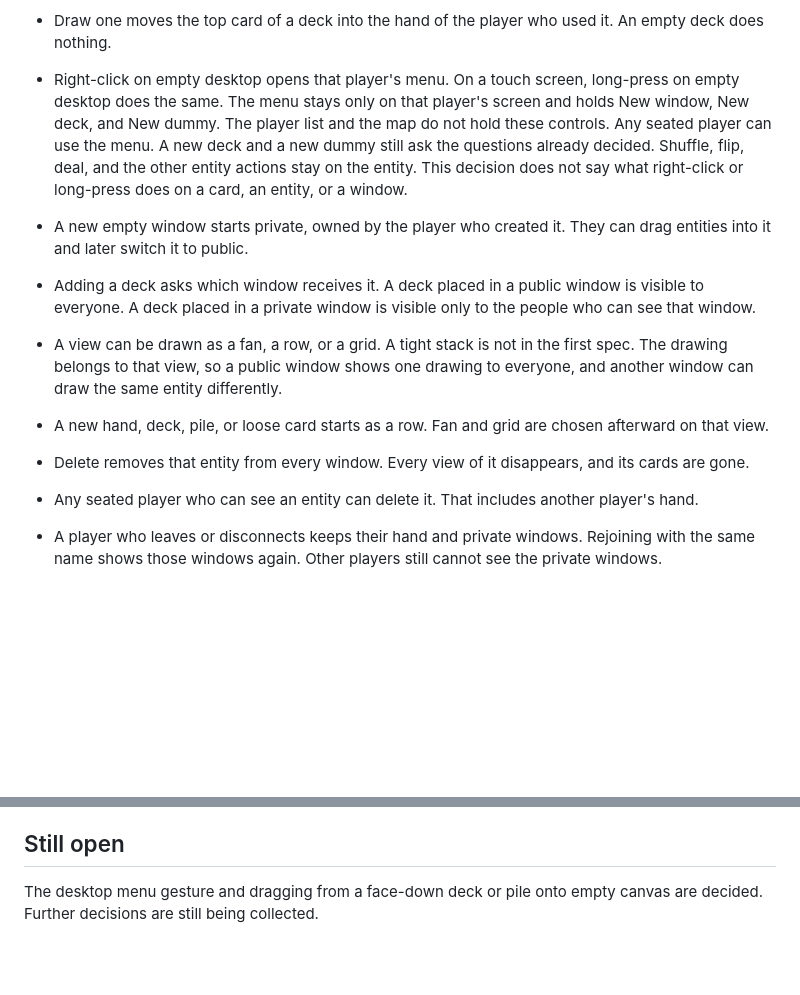
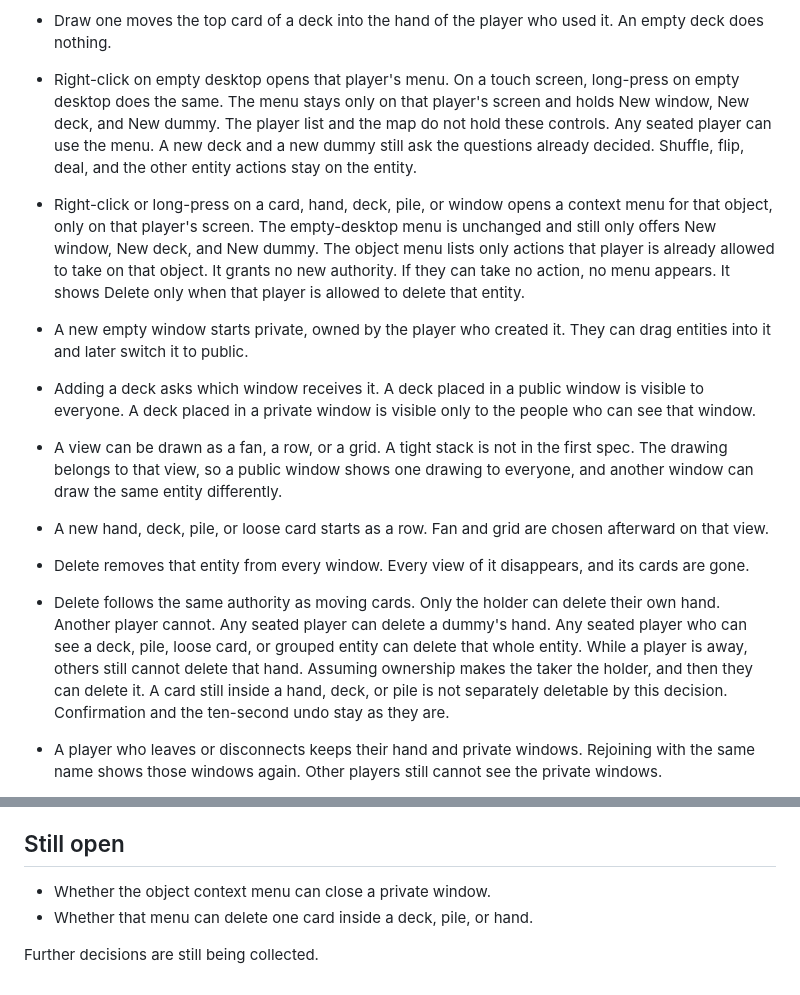
Before and after one commit to dcvezzani/card-game-002, a Markdown page: dcv/specs.md, 2 parts joined by grey strips. Rendered like a GitHub page; blank space fills up the shorter version.

Commit message:
Record object context menus and who can delete.
Right-click or long-press on a card, hand, deck, pile, or window opens that player's menu of actions they can already take. Delete follows the same authority as moving cards.

Co-authored-by: David Vezzani <dcvezzani@users.noreply.github.com>

```diff
--- a/dcv/specs.md
+++ b/dcv/specs.md
@@ -43,13 +43,14 @@ Specs only. No implementation yet. The Rec Room styleguide stays the visual syst
 - Flip top lifts the top card off the deck and sets it beside the deck as a loose face-up card. That shortcut always sets the loose card face-up, including when the deck is face-down. The new top card of the deck is left as it was.
 - Closing a window removes entities that were shown only in that window. An entity that still has another view stays in that other view.
 - Draw one moves the top card of a deck into the hand of the player who used it. An empty deck does nothing.
-- Right-click on empty desktop opens that player's menu. On a touch screen, long-press on empty desktop does the same. The menu stays only on that player's screen and holds New window, New deck, and New dummy. The player list and the map do not hold these controls. Any seated player can use the menu. A new deck and a new dummy still ask the questions already decided. Shuffle, flip, deal, and the other entity actions stay on the entity. This decision does not say what right-click or long-press does on a card, an entity, or a window.
+- Right-click on empty desktop opens that player's menu. On a touch screen, long-press on empty desktop does the same. The menu stays only on that player's screen and holds New window, New deck, and New dummy. The player list and the map do not hold these controls. Any seated player can use the menu. A new deck and a new dummy still ask the questions already decided. Shuffle, flip, deal, and the other entity actions stay on the entity.
+- Right-click or long-press on a card, hand, deck, pile, or window opens a context menu for that object, only on that player's screen. The empty-desktop menu is unchanged and still only offers New window, New deck, and New dummy. The object menu lists only actions that player is already allowed to take on that object. It grants no new authority. If they can take no action, no menu appears. It shows Delete only when that player is allowed to delete that entity.
 - A new empty window starts private, owned by the player who created it. They can drag entities into it and later switch it to public.
 - Adding a deck asks which window receives it. A deck placed in a public window is visible to everyone. A deck placed in a private window is visible only to the people who can see that window.
 - A view can be drawn as a fan, a row, or a grid. A tight stack is not in the first spec. The drawing belongs to that view, so a public window shows one drawing to everyone, and another window can draw the same entity differently.
 - A new hand, deck, pile, or loose card starts as a row. Fan and grid are chosen afterward on that view.
 - Delete removes that entity from every window. Every view of it disappears, and its cards are gone.
-- Any seated player who can see an entity can delete it. That includes another player's hand.
+- Delete follows the same authority as moving cards. Only the holder can delete their own hand. Another player cannot. Any seated player can delete a dummy's hand. Any seated player who can see a deck, pile, loose card, or grouped entity can delete that whole entity. While a player is away, others still cannot delete that hand. Assuming ownership makes the taker the holder, and then they can delete it. A card still inside a hand, deck, or pile is not separately deletable by this decision. Confirmation and the ten-second undo stay as they are.
 - A player who leaves or disconnects keeps their hand and private windows. Rejoining with the same name shows those windows again. Other players still cannot see the private windows.
 - While that player is gone, a seated player can assume ownership of their hand and their private windows. Public decks they placed stay where they are. When they rejoin, anything not taken is still theirs, and the control goes away.
 - The original public table stays public. It cannot be closed, deleted, or converted into an entity. Players can still move it, resize it, and change what is inside it.
@@ -92,4 +93,7 @@ Specs only. No implementation yet. The Rec Room styleguide stays the visual syst
 
 ## Still open
 
-The desktop menu gesture and dragging from a face-down deck or pile onto empty canvas are decided. Further decisions are still being collected.
+- Whether the object context menu can close a private window.
+- Whether that menu can delete one card inside a deck, pile, or hand.
+
+Further decisions are still being collected.
```
